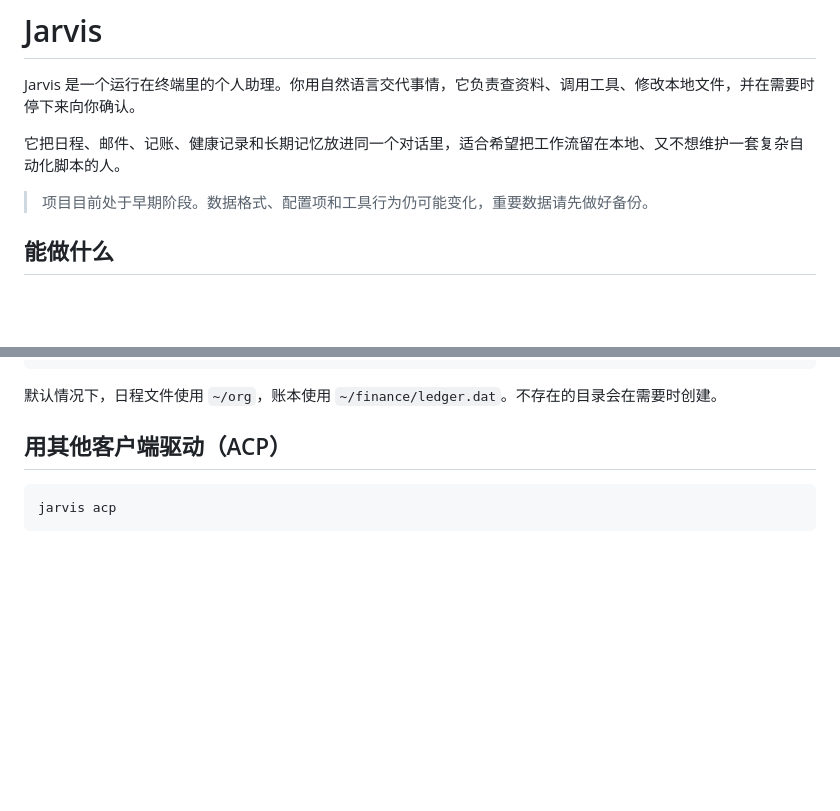
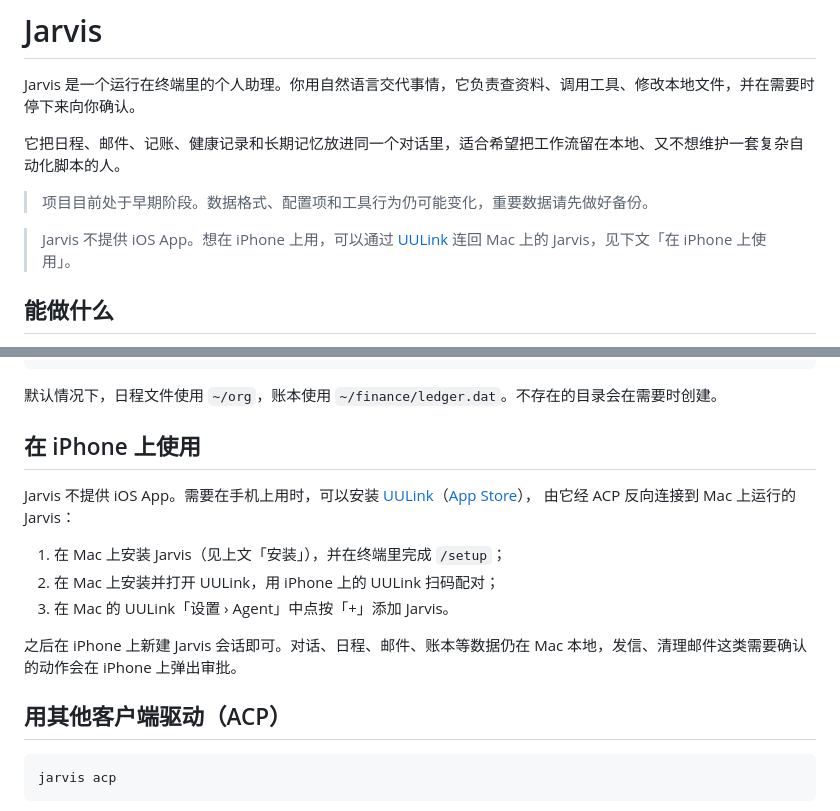
Before and after one commit to dbwang0130-tech/jarvis, a Markdown page: README.md, 2 parts joined by grey strips. Drawn GitHub-style; blank space fills up the shorter version.

Commit message:
README：说明不提供 iOS App，手机上可用 UULink 连回 Mac 上的 Jarvis
Co-Authored-By: Claude Opus 5.5 <noreply@anthropic.com>

````diff
--- a/README.md
+++ b/README.md
@@ -5,6 +5,8 @@ Jarvis 是一个运行在终端里的个人助理。你用自然语言交代事
 它把日程、邮件、记账、健康记录和长期记忆放进同一个对话里，适合希望把工作流留在本地、又不想维护一套复杂自动化脚本的人。
 
 > 项目目前处于早期阶段。数据格式、配置项和工具行为仍可能变化，重要数据请先做好备份。
+
+> Jarvis 不提供 iOS App。想在 iPhone 上用，可以通过 [UULink](https://uulink.pro/) 连回 Mac 上的 Jarvis，见下文「在 iPhone 上使用」。
 
 ## 能做什么
 
@@ -69,6 +71,17 @@ jarvis
 ```
 
 默认情况下，日程文件使用 `~/org`，账本使用 `~/finance/ledger.dat`。不存在的目录会在需要时创建。
+
+## 在 iPhone 上使用
+
+Jarvis 不提供 iOS App。需要在手机上用时，可以安装 [UULink](https://uulink.pro/)（[App Store](https://apps.apple.com/app/id6819126745)），
+由它经 ACP 反向连接到 Mac 上运行的 Jarvis：
+
+1. 在 Mac 上安装 Jarvis（见上文「安装」），并在终端里完成 `/setup`；
+2. 在 Mac 上安装并打开 UULink，用 iPhone 上的 UULink 扫码配对；
+3. 在 Mac 的 UULink「设置 › Agent」中点按「+」添加 Jarvis。
+
+之后在 iPhone 上新建 Jarvis 会话即可。对话、日程、邮件、账本等数据仍在 Mac 本地，发信、清理邮件这类需要确认的动作会在 iPhone 上弹出审批。
 
 ## 用其他客户端驱动（ACP）
 
````
